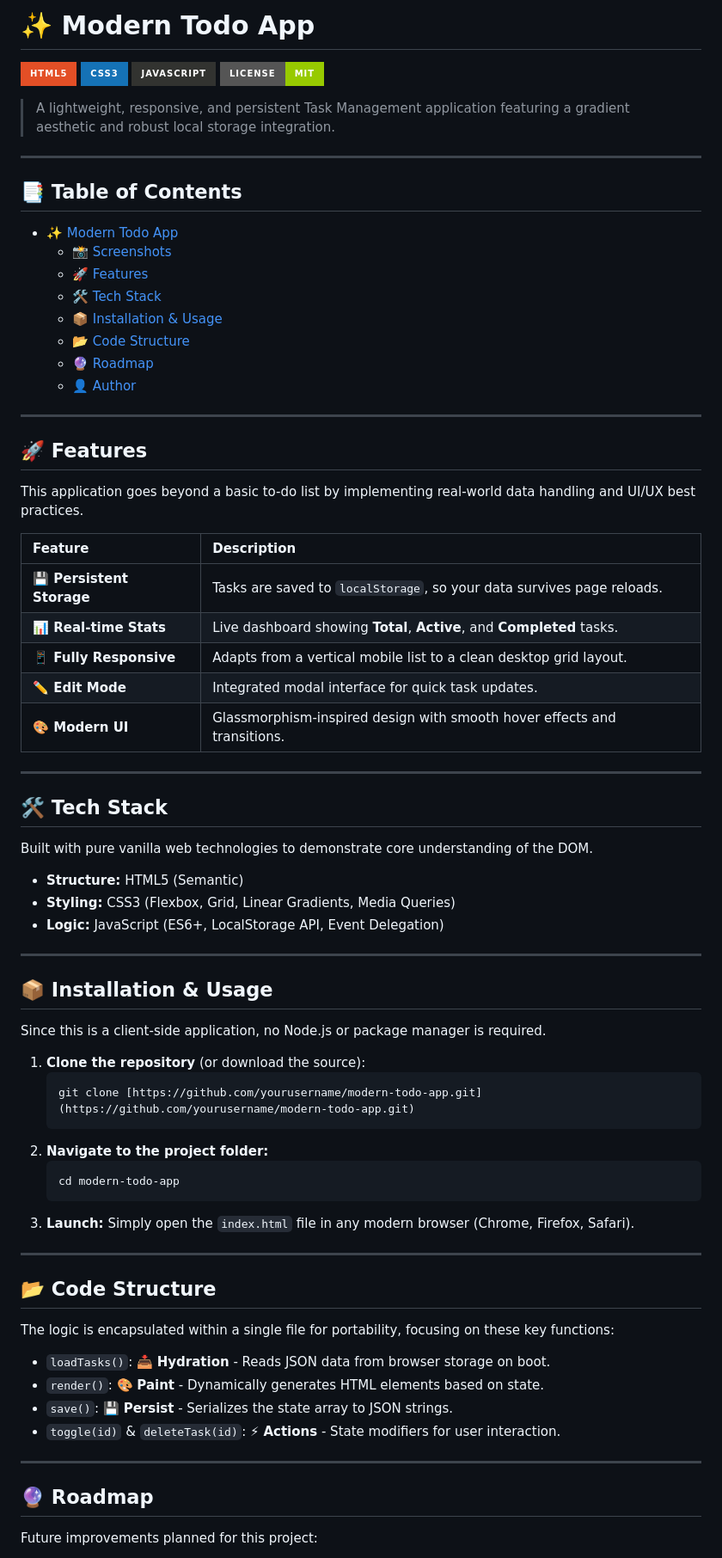
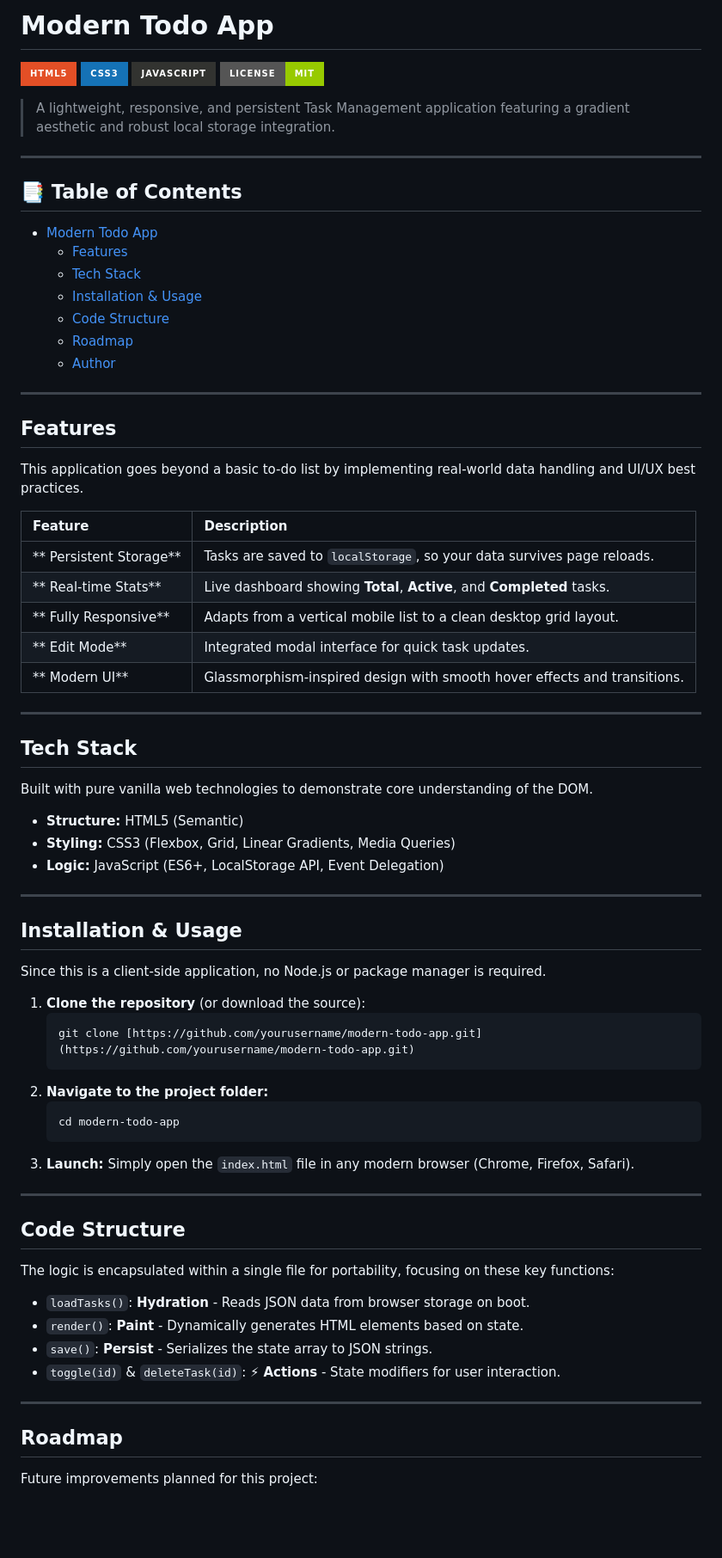
Before and after one commit to akanshujamwal/modern-todo-app, a Markdown page: README.md, the part around one of its changes. Shown at 86% size. Rendered like a GitHub page; badges without logos; blank space fills up the shorter version.

Commit message:
Refactor README formatting and headings
Updated headings and removed emojis from the README.

```diff
--- a/README.md
+++ b/README.md
@@ -1,4 +1,4 @@
-# ✨ Modern Todo App
+# Modern Todo App
 
 ![HTML5](https://img.shields.io/badge/html5-%23E34F26.svg?style=for-the-badge&logo=html5&logoColor=white) ![CSS3](https://img.shields.io/badge/css3-%231572B6.svg?style=for-the-badge&logo=css3&logoColor=white) ![JavaScript](https://img.shields.io/badge/javascript-%23323330.svg?style=for-the-badge&logo=javascript&logoColor=%23F7DF1E) ![License](https://img.shields.io/badge/license-MIT-green?style=for-the-badge)
 
@@ -9,32 +9,31 @@
 ---
 
 ## 📑 Table of Contents
-- [✨ Modern Todo App](#-modern-todo-app)
-  - [📸 Screenshots](#-screenshots)
-  - [🚀 Features](#-features)
-  - [🛠️ Tech Stack](#-tech-stack)
-  - [📦 Installation & Usage](#-installation--usage)
-  - [📂 Code Structure](#-code-structure)
-  - [🔮 Roadmap](#-roadmap)
-  - [👤 Author](#-author)
+- [ Modern Todo App](#-modern-todo-app)
+  - [ Features](#-features)
+  - [ Tech Stack](#-tech-stack)
+  - [ Installation & Usage](#-installation--usage)
+  - [ Code Structure](#-code-structure)
+  - [ Roadmap](#-roadmap)
+  - [ Author](#-author)
 
 ---
 
-## 🚀 Features
+##  Features
 
 This application goes beyond a basic to-do list by implementing real-world data handling and UI/UX best practices.
 
 | Feature | Description |
 | :--- | :--- |
-| **💾 Persistent Storage** | Tasks are saved to `localStorage`, so your data survives page reloads. |
-| **📊 Real-time Stats** | Live dashboard showing **Total**, **Active**, and **Completed** tasks. |
-| **📱 Fully Responsive** | Adapts from a vertical mobile list to a clean desktop grid layout. |
-| **✏️ Edit Mode** | Integrated modal interface for quick task updates. |
-| **🎨 Modern UI** | Glassmorphism-inspired design with smooth hover effects and transitions. |
+| ** Persistent Storage** | Tasks are saved to `localStorage`, so your data survives page reloads. |
+| ** Real-time Stats** | Live dashboard showing **Total**, **Active**, and **Completed** tasks. |
+| ** Fully Responsive** | Adapts from a vertical mobile list to a clean desktop grid layout. |
+| ** Edit Mode** | Integrated modal interface for quick task updates. |
+| ** Modern UI** | Glassmorphism-inspired design with smooth hover effects and transitions. |
 
 ---
 
-## 🛠️ Tech Stack
+##  Tech Stack
 
 Built with pure vanilla web technologies to demonstrate core understanding of the DOM.
 
@@ -44,7 +43,7 @@ Built with pure vanilla web technologies to demonstrate core understanding of th
 
 ---
 
-## 📦 Installation & Usage
+##  Installation & Usage
 
 Since this is a client-side application, no Node.js or package manager is required.
 
@@ -61,18 +60,18 @@ Since this is a client-side application, no Node.js or package manager is requir
 
 ---
 
-## 📂 Code Structure
+##  Code Structure
 
 The logic is encapsulated within a single file for portability, focusing on these key functions:
 
-* `loadTasks()`: 📥 **Hydration** - Reads JSON data from browser storage on boot.
-* `render()`: 🎨 **Paint** - Dynamically generates HTML elements based on state.
-* `save()`: 💾 **Persist** - Serializes the state array to JSON strings.
+* `loadTasks()`:  **Hydration** - Reads JSON data from browser storage on boot.
+* `render()`:  **Paint** - Dynamically generates HTML elements based on state.
+* `save()`:  **Persist** - Serializes the state array to JSON strings.
 * `toggle(id)` & `deleteTask(id)`: ⚡ **Actions** - State modifiers for user interaction.
 
 ---
 
-## 🔮 Roadmap
+##  Roadmap
 
 Future improvements planned for this project:
 
```
Also changed, not shown: other parts of README.md (+1 -1 lines).
